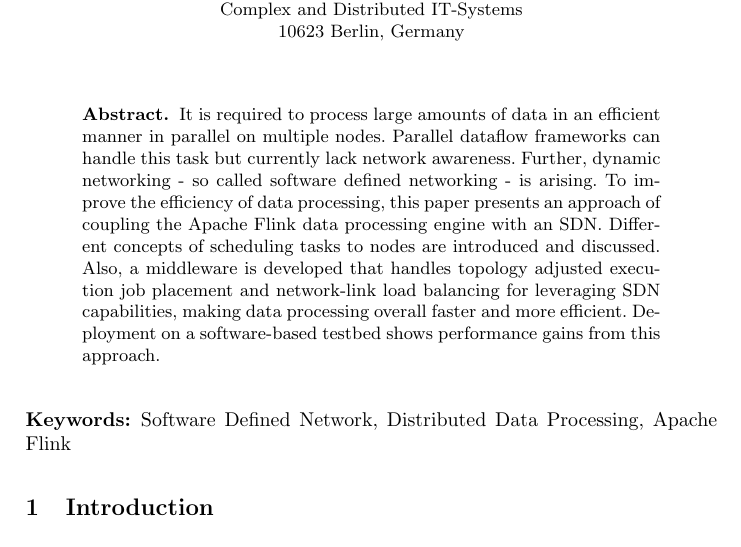
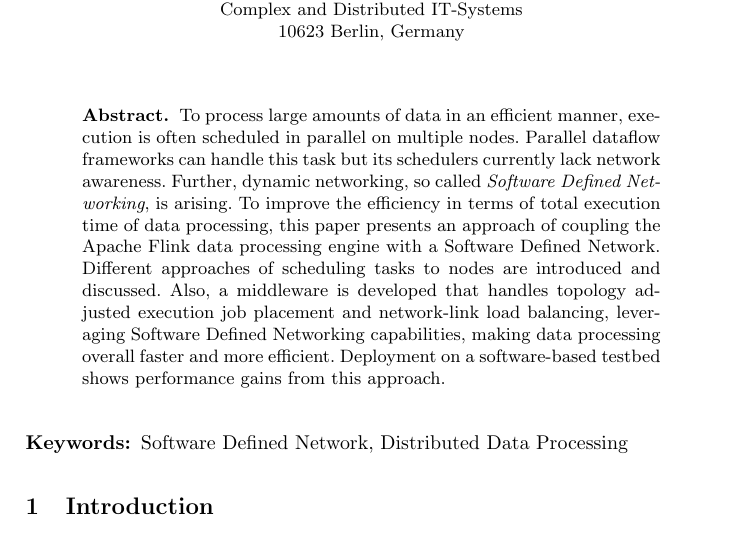
Before and after one commit to dos-group/vs.msc.ws14, a LaTeX paper (paper/llncs.tex, which reads paper/sections/abstract.tex): part of page 1 of 13, cut so that both start at the same text. Compiled offline with pdfLaTeX.

Commit message:
abstract

```diff
--- a/paper/llncs.tex
+++ b/paper/llncs.tex
@@ -37,7 +37,6 @@ Complex and Distributed IT-Systems\\
 
 % abstract
 \input{sections/abstract}
-\keywords{Software Defined Network, Distributed Data Processing,  Apache Flink}
 % content
 \input{sections/introduction}
 \input{sections/environment}
--- a/paper/sections/abstract.tex
+++ b/paper/sections/abstract.tex
@@ -1,11 +1,16 @@
 \begin{abstract}
-It is required to process large amounts of data in an efficient manner in parallel on multiple
-nodes. Parallel dataflow frameworks can handle this task but currently lack network awareness.
-Further, dynamic networking - so called software defined networking - is arising. To improve the
-efficiency of data processing, this paper presents an approach of coupling the Apache Flink data
-processing engine with an SDN. Different concepts of scheduling tasks to nodes are introduced and
-discussed. Also, a middleware is developed that handles topology adjusted execution job placement
-and network-link load balancing for leveraging SDN capabilities, making data processing overall
+
+To process large amounts of data in an efficient manner, execution is often scheduled in parallel on
+multiple nodes. Parallel dataflow frameworks can handle this task but its schedulers currently lack
+network awareness. Further, dynamic networking, so called \textit{Software Defined Networking}, is
+arising. To improve the efficiency in terms of total execution time of data processing, this paper
+presents an approach of coupling the Apache Flink data processing engine with a Software Defined
+Network. Different approaches of scheduling tasks to nodes are introduced and discussed. Also, a
+middleware is developed that handles topology adjusted execution job placement and network-link load
+balancing, leveraging Software Defined Networking capabilities, making data processing overall
 faster and more efficient. Deployment on a software-based testbed shows performance gains from this
 approach.
+
 \end{abstract}
+
+\keywords{Software Defined Network, Distributed Data Processing}
```
